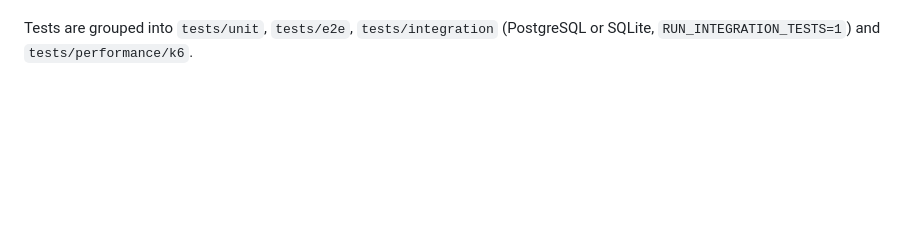
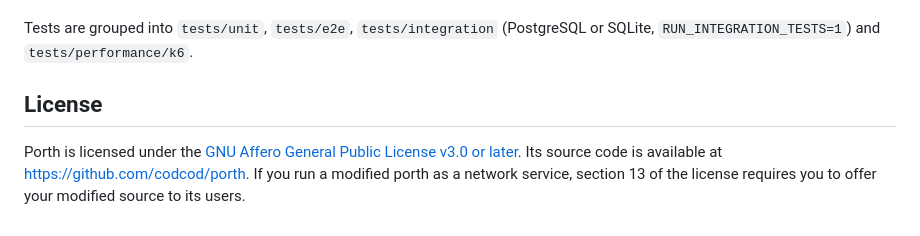
Before and after one commit to codcod/porth, a Markdown page: README.md, the part around the change. Drawn GitHub-style; blank space fills up the shorter version.

Commit message:
docs: add AGPL license section to README

```diff
--- a/README.md
+++ b/README.md
@@ -218,3 +218,10 @@ The code under `src/porth/` uses the layered layout described in
 
 Tests are grouped into `tests/unit`, `tests/e2e`, `tests/integration`
 (PostgreSQL or SQLite, `RUN_INTEGRATION_TESTS=1`) and `tests/performance/k6`.
+
+## License
+
+Porth is licensed under the [GNU Affero General Public License v3.0 or later](LICENSE).
+Its source code is available at <https://github.com/codcod/porth>. If you run a
+modified porth as a network service, section 13 of the license requires you to
+offer your modified source to its users.
```
